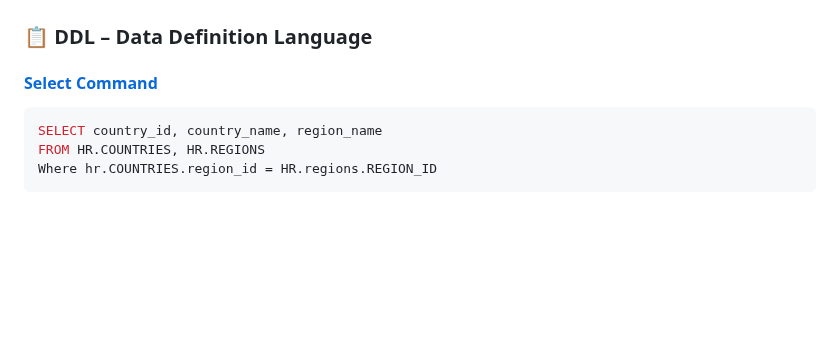
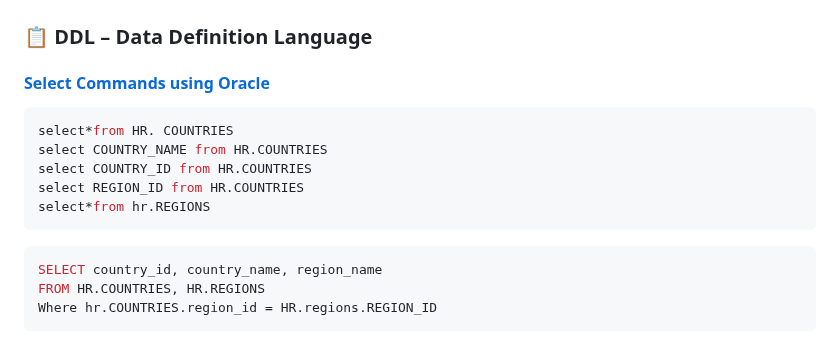
Before and after one commit to Mindful-AI-Assistants/No-SQL, a Markdown page: README.md, the part around the change. GitHub-like rendering; blank space fills up the shorter version.

Commit message:
Update README.md
Signed-off-by: Fabiana 🚀  Campanari <113218619+FabianaCampanari@users.noreply.github.com>

````diff
--- a/README.md
+++ b/README.md
@@ -88,7 +88,15 @@ The SQL language is divided into three main components:
 
 ### 📋 DDL – Data Definition Language
 
-#### [Select Command]()
+#### [Select Commands using Oracle]()
+
+```sql
+select*from HR. COUNTRIES
+select COUNTRY_NAME from HR.COUNTRIES
+select COUNTRY_ID from HR.COUNTRIES
+select REGION_ID from HR.COUNTRIES
+select*from hr.REGIONS
+```
 
 ```sql
 SELECT country_id, country_name, region_name
````
